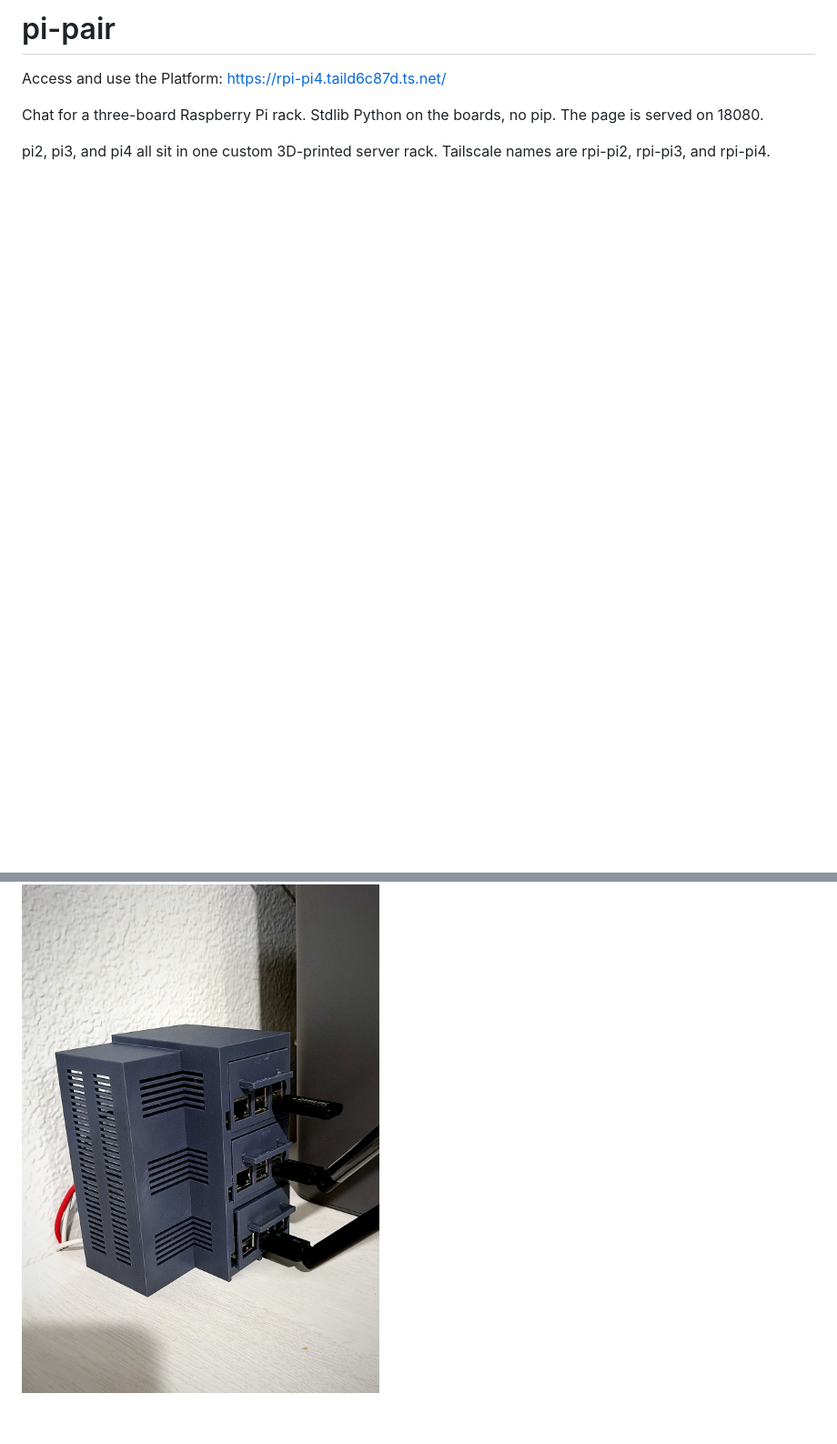
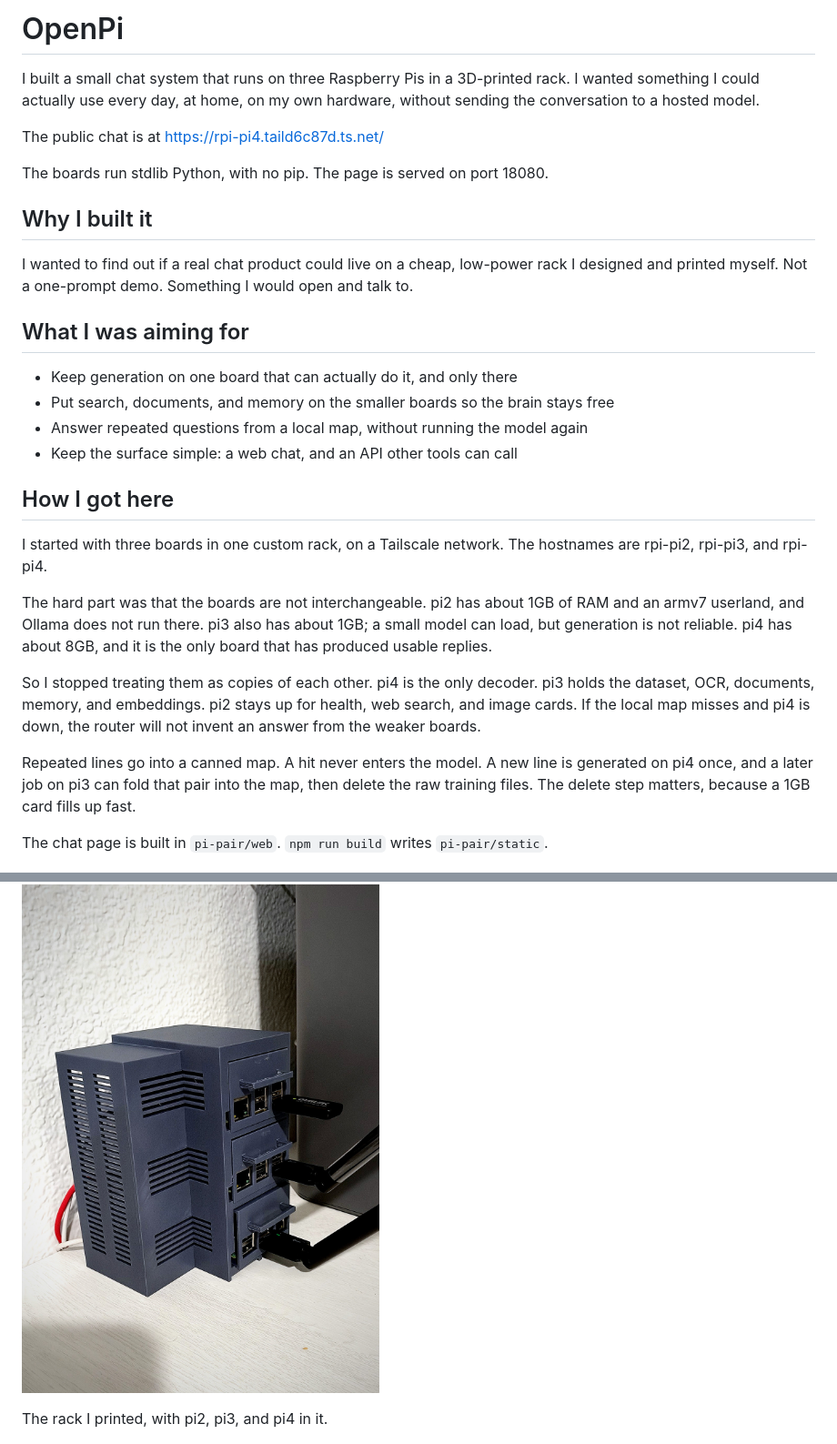
Before and after one commit to akashnaren/raspberry-pi-fun, a Markdown page: README.md, 2 parts joined by grey strips. Shown at 91% size. Rendered like a GitHub page; blank space fills up the shorter version.

```diff
--- a/README.md
+++ b/README.md
@@ -1,11 +1,36 @@
-# pi-pair
+# OpenPi
 
-Access and use the Platform: https://rpi-pi4.taild6c87d.ts.net/
+I built a small chat system that runs on three Raspberry Pis in a 3D-printed rack. I wanted something I could actually use every day, at home, on my own hardware, without sending the conversation to a hosted model.
 
-Chat for a three-board Raspberry Pi rack. Stdlib Python on the boards, no pip. The page is served on 18080.
+The public chat is at https://rpi-pi4.taild6c87d.ts.net/
 
-pi2, pi3, and pi4 all sit in one custom 3D-printed server rack. Tailscale names are rpi-pi2, rpi-pi3, and rpi-pi4.
+The boards run stdlib Python, with no pip. The page is served on port 18080.
+
+## Why I built it
+
+I wanted to find out if a real chat product could live on a cheap, low-power rack I designed and printed myself. Not a one-prompt demo. Something I would open and talk to.
+
+## What I was aiming for
+
+- Keep generation on one board that can actually do it, and only there
+- Put search, documents, and memory on the smaller boards so the brain stays free
+- Answer repeated questions from a local map, without running the model again
+- Keep the surface simple: a web chat, and an API other tools can call
+
+## How I got here
+
+I started with three boards in one custom rack, on a Tailscale network. The hostnames are rpi-pi2, rpi-pi3, and rpi-pi4.
+
+The hard part was that the boards are not interchangeable. pi2 has about 1GB of RAM and an armv7 userland, and Ollama does not run there. pi3 also has about 1GB; a small model can load, but generation is not reliable. pi4 has about 8GB, and it is the only board that has produced usable replies.
+
+So I stopped treating them as copies of each other. pi4 is the only decoder. pi3 holds the dataset, OCR, documents, memory, and embeddings. pi2 stays up for health, web search, and image cards. If the local map misses and pi4 is down, the router will not invent an answer from the weaker boards.
+
+Repeated lines go into a canned map. A hit never enters the model. A new line is generated on pi4 once, and a later job on pi3 can fold that pair into the map, then delete the raw training files. The delete step matters, because a 1GB card fills up fast.
+
+The chat page is built in `pi-pair/web`. `npm run build` writes `pi-pair/static`.
 
 ![3D-printed vertical rack with three Raspberry Pis](docs/rack/rack-hero.jpg)
 
+The rack I printed, with pi2, pi3, and pi4 in it.
+
 ![Front ports, USB Wi-Fi adapters, and antennas](docs/rack/rack-front.jpg)
```
Also changed, not shown: other parts of README.md (+59 -51 lines).
